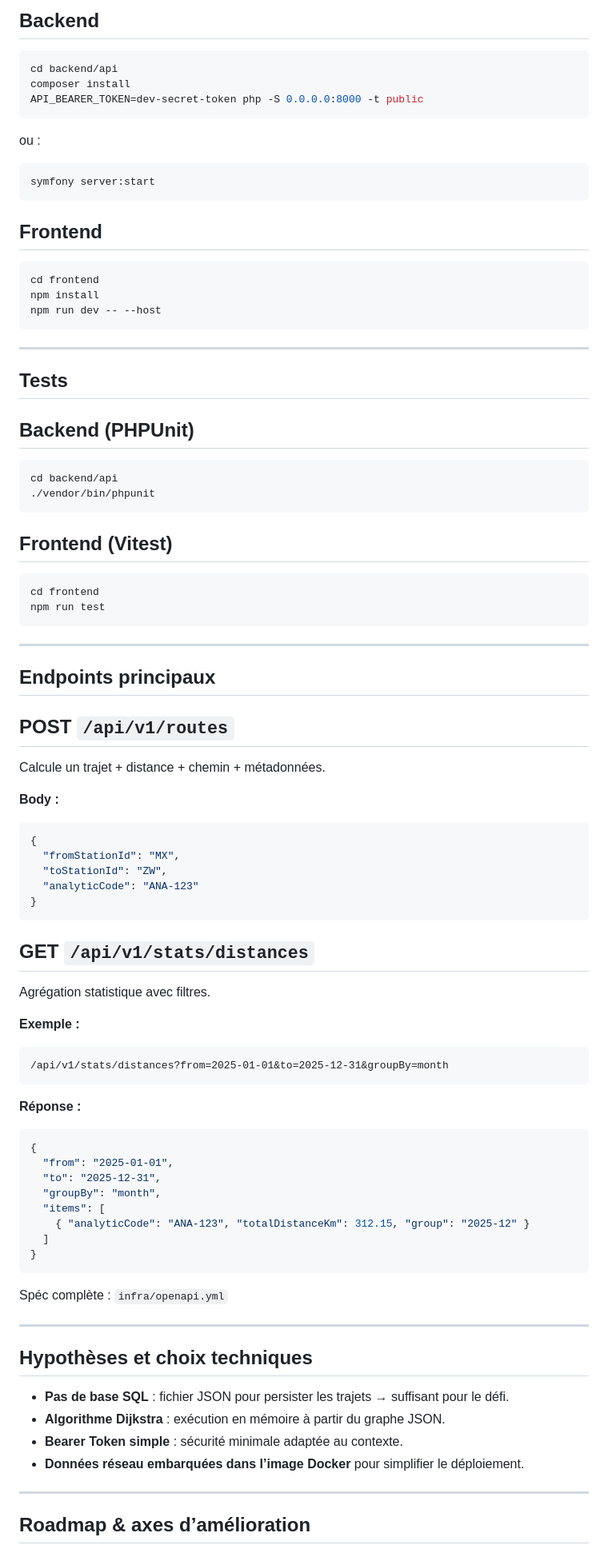
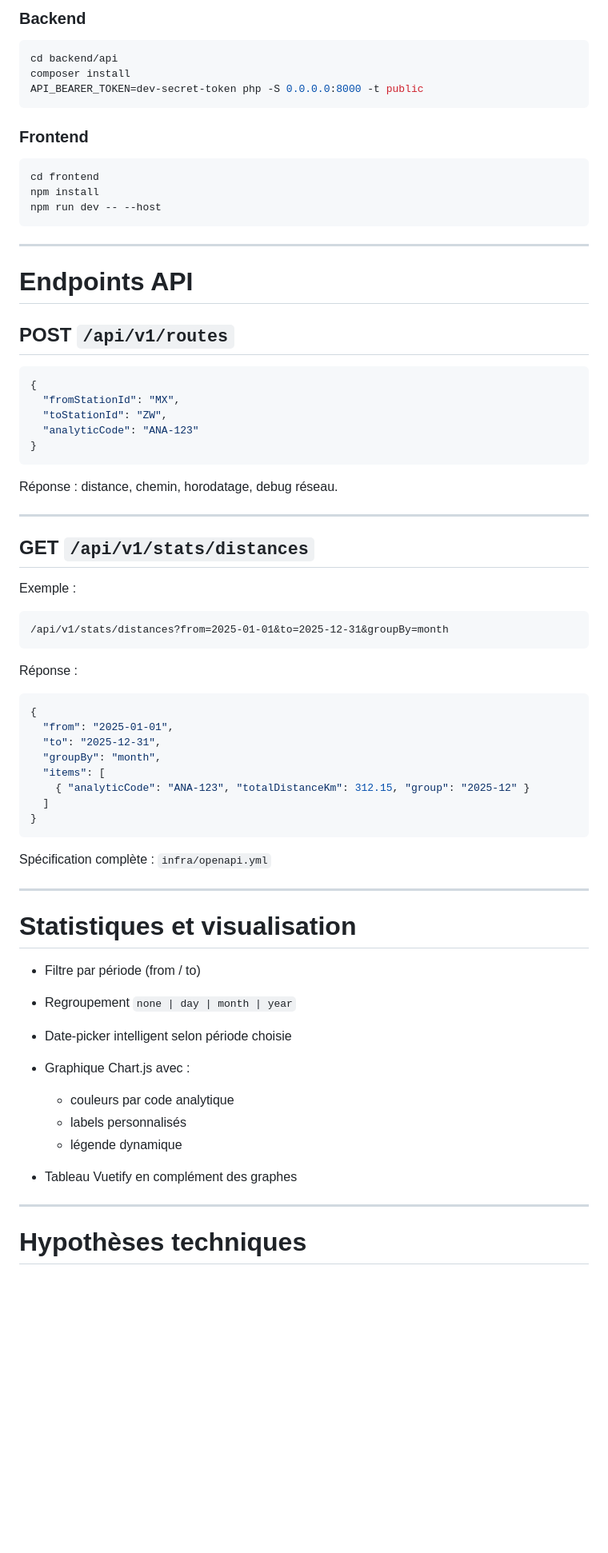
Before and after one commit to Jwell2014/mob-defi-solution, a Markdown page: README.md, the part around one of its changes. Shown at 80% size. Rendered like a GitHub page; blank space fills up the shorter version.

````diff
--- a/README.md
+++ b/README.md
@@ -92,5 +150,5 @@ Token par défaut :
 
-## Backend
+### Backend
 
 ```bash
 cd backend/api
@@ -98,13 +156,7 @@ composer install
 API_BEARER_TOKEN=dev-secret-token php -S 0.0.0.0:8000 -t public
 ```
 
-ou :
-
-```bash
-symfony server:start
-```
-
-## Frontend
+### Frontend
 
 ```bash
 cd frontend
@@ -114,31 +166,9 @@ npm run dev -- --host
 
 ---
 
-## Tests
-
-## Backend (PHPUnit)
-
-```bash
-cd backend/api
-./vendor/bin/phpunit
-```
-
-## Frontend (Vitest)
-
-```bash
-cd frontend
-npm run test
-```
-
----
-
-## Endpoints principaux
+# Endpoints API
 
 ## POST `/api/v1/routes`
-
-Calcule un trajet + distance + chemin + métadonnées.
-
-**Body :**
 
 ```json
 {
@@ -148,17 +178,19 @@ Calcule un trajet + distance + chemin + métadonnées.
 }
 ```
 
+Réponse : distance, chemin, horodatage, debug réseau.
+
+---
+
 ## GET `/api/v1/stats/distances`
 
-Agrégation statistique avec filtres.
-
-**Exemple :**
+Exemple :
 
 ```url
 /api/v1/stats/distances?from=2025-01-01&to=2025-12-31&groupBy=month
 ```
 
-**Réponse :**
+Réponse :
 
 ```json
 {
@@ -171,18 +203,23 @@ Agrégation statistique avec filtres.
 }
 ```
 
-Spéc complète : `infra/openapi.yml`
+Spécification complète : `infra/openapi.yml`
 
 ---
 
-## Hypothèses et choix techniques
+# Statistiques et visualisation
 
-* **Pas de base SQL** : fichier JSON pour persister les trajets → suffisant pour le défi.
-* **Algorithme Dijkstra** : exécution en mémoire à partir du graphe JSON.
-* **Bearer Token simple** : sécurité minimale adaptée au contexte.
-* **Données réseau embarquées dans l’image Docker** pour simplifier le déploiement.
+* Filtre par période (from / to)
+* Regroupement `none | day | month | year`
+* Date-picker intelligent selon période choisie
+* Graphique Chart.js avec :
+
+  * couleurs par code analytique
+  * labels personnalisés
+  * légende dynamique
+* Tableau Vuetify en complément des graphes
 
 ---
 
-## Roadmap & axes d’amélioration
+# Hypothèses techniques
 
````
Also changed, not shown: other parts of README.md (+158 -79 lines).
